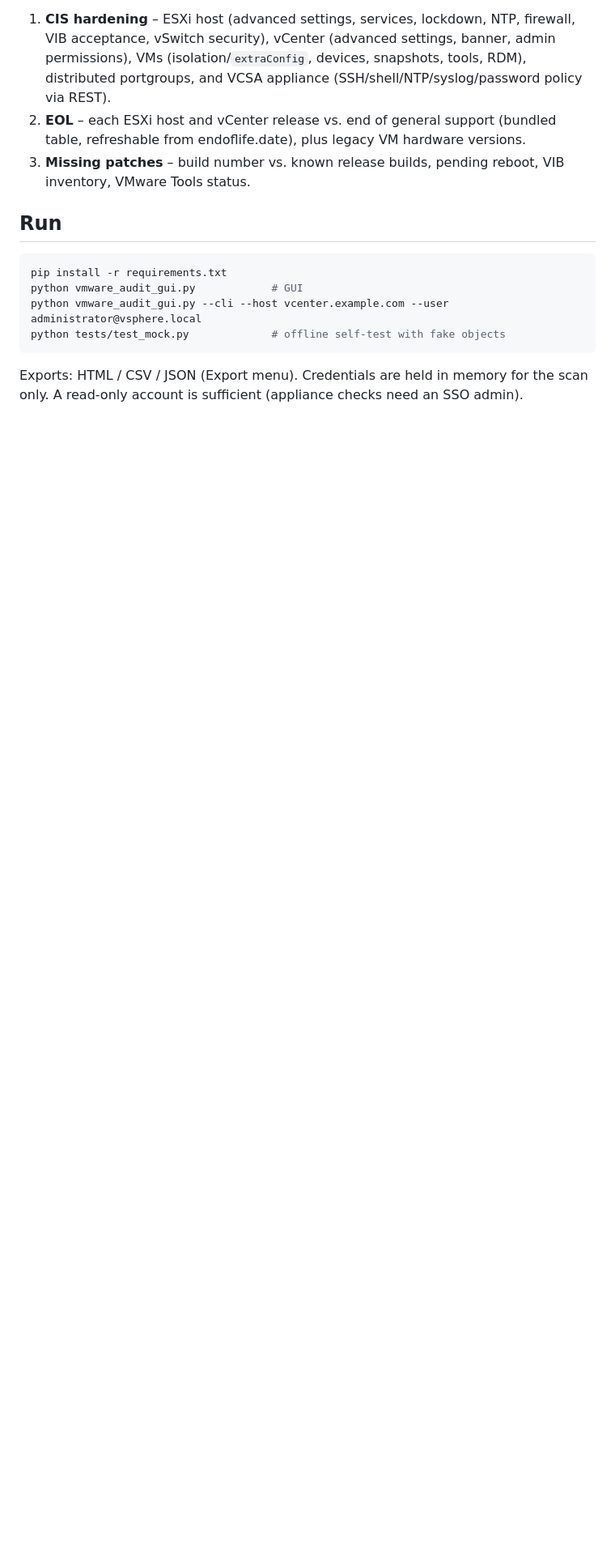
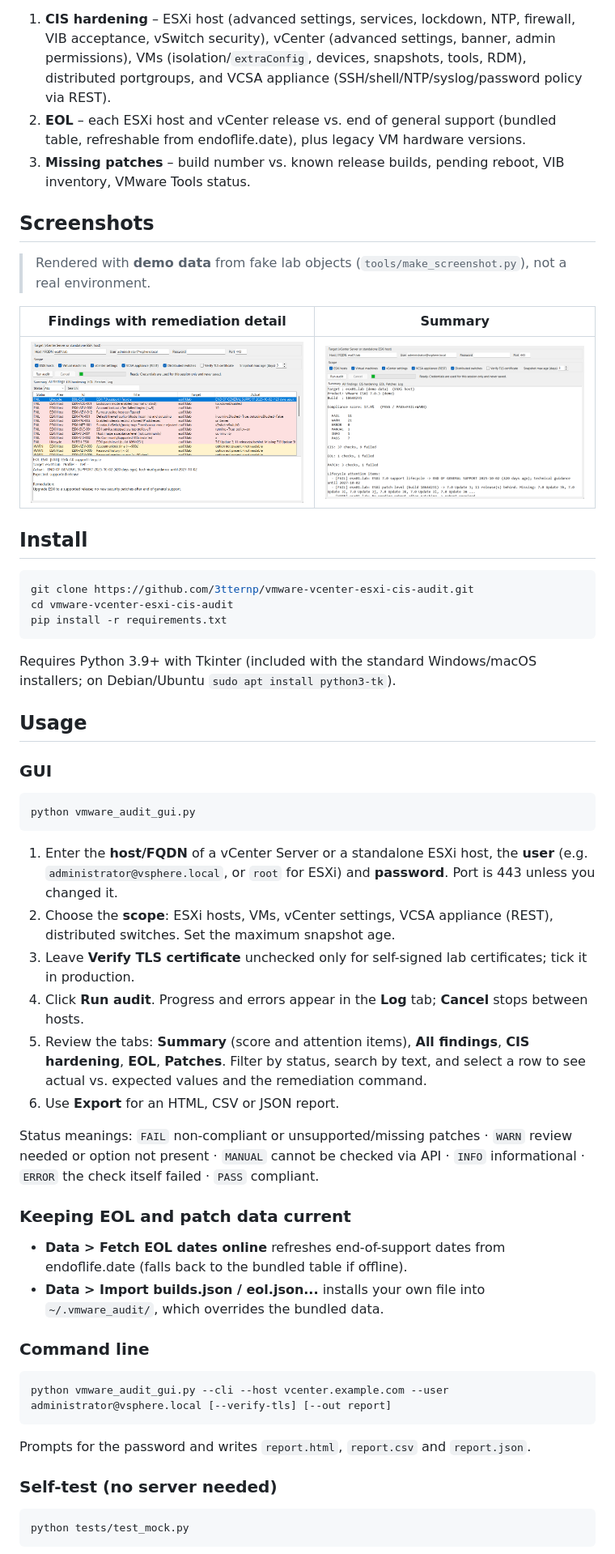
Before and after one commit to 3tternp/vmware-vcenter-esxi-cis-audit, a Markdown page: README.md, the part around one of its changes. Shown at 81% size. Drawn GitHub-style; pictures changed too: docs/screenshot.png (added), docs/screenshot_summary.png (added); blank space fills up the shorter version.

Commit message:
Add icons, screenshots and usage docs; set window icon
Co-Authored-By: Claude Sonnet 5.5 <noreply@anthropic.com>

````diff
--- a/README.md
+++ b/README.md
@@ -6,11 +10,49 @@ Python (Tkinter) GUI that connects read-only to vCenter or a standalone ESXi hos
 2. **EOL** – each ESXi host and vCenter release vs. end of general support (bundled table, refreshable from endoflife.date), plus legacy VM hardware versions.
 3. **Missing patches** – build number vs. known release builds, pending reboot, VIB inventory, VMware Tools status.
 
-## Run
+## Screenshots
+
+> Rendered with **demo data** from fake lab objects (`tools/make_screenshot.py`), not a real environment.
+
+| Findings with remediation detail | Summary |
+|---|---|
+| ![Findings tab](docs/screenshot.png) | ![Summary tab](docs/screenshot_summary.png) |
+
+## Install
 ```powershell
+git clone https://github.com/3tternp/vmware-vcenter-esxi-cis-audit.git
+cd vmware-vcenter-esxi-cis-audit
 pip install -r requirements.txt
-python vmware_audit_gui.py            # GUI
-python vmware_audit_gui.py --cli --host vcenter.example.com --user administrator@vsphere.local
-python tests/test_mock.py             # offline self-test with fake objects
 ```
-Exports: HTML / CSV / JSON (Export menu). Credentials are held in memory for the scan only. A read-only account is sufficient (appliance checks need an SSO admin).
+Requires Python 3.9+ with Tkinter (included with the standard Windows/macOS installers; on Debian/Ubuntu `sudo apt install python3-tk`).
+
+## Usage
+
+### GUI
+```powershell
+python vmware_audit_gui.py
+```
+1. Enter the **host/FQDN** of a vCenter Server or a standalone ESXi host, the **user** (e.g. `administrator@vsphere.local`, or `root` for ESXi) and **password**. Port is 443 unless you changed it.
+2. Choose the **scope**: ESXi hosts, VMs, vCenter settings, VCSA appliance (REST), distributed switches. Set the maximum snapshot age.
+3. Leave **Verify TLS certificate** unchecked only for self-signed lab certificates; tick it in production.
+4. Click **Run audit**. Progress and errors appear in the **Log** tab; **Cancel** stops between hosts.
+5. Review the tabs: **Summary** (score and attention items), **All findings**, **CIS hardening**, **EOL**, **Patches**. Filter by status, search by text, and select a row to see actual vs. expected values and the remediation command.
+6. Use **Export** for an HTML, CSV or JSON report.
+
+Status meanings: `FAIL` non-compliant or unsupported/missing patches · `WARN` review needed or option not present · `MANUAL` cannot be checked via API · `INFO` informational · `ERROR` the check itself failed · `PASS` compliant.
+
+### Keeping EOL and patch data current
+- **Data > Fetch EOL dates online** refreshes end-of-support dates from endoflife.date (falls back to the bundled table if offline).
+- **Data > Import builds.json / eol.json...** installs your own file into `~/.vmware_audit/`, which overrides the bundled data.
+
+### Command line
+```powershell
+python vmware_audit_gui.py --cli --host vcenter.example.com --user administrator@vsphere.local [--verify-tls] [--out report]
+```
+Prompts for the password and writes `report.html`, `report.csv` and `report.json`.
+
+### Self-test (no server needed)
+```powershell
+python tests/test_mock.py
+```
+
````
Also changed, not shown: other parts of README.md (+16 -1 lines), assets/icon.png (added), assets/icon_64.png (added), 5 other files.
